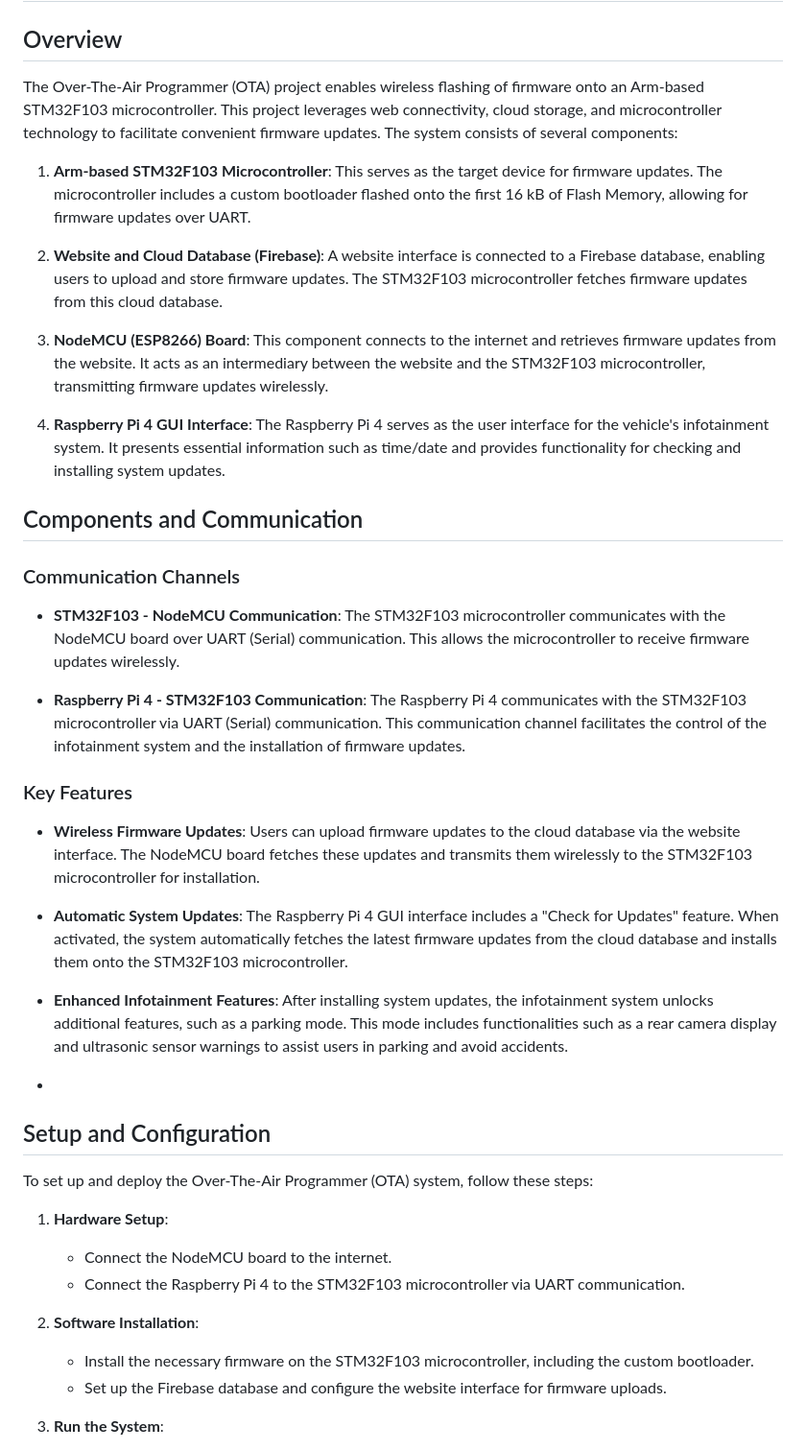
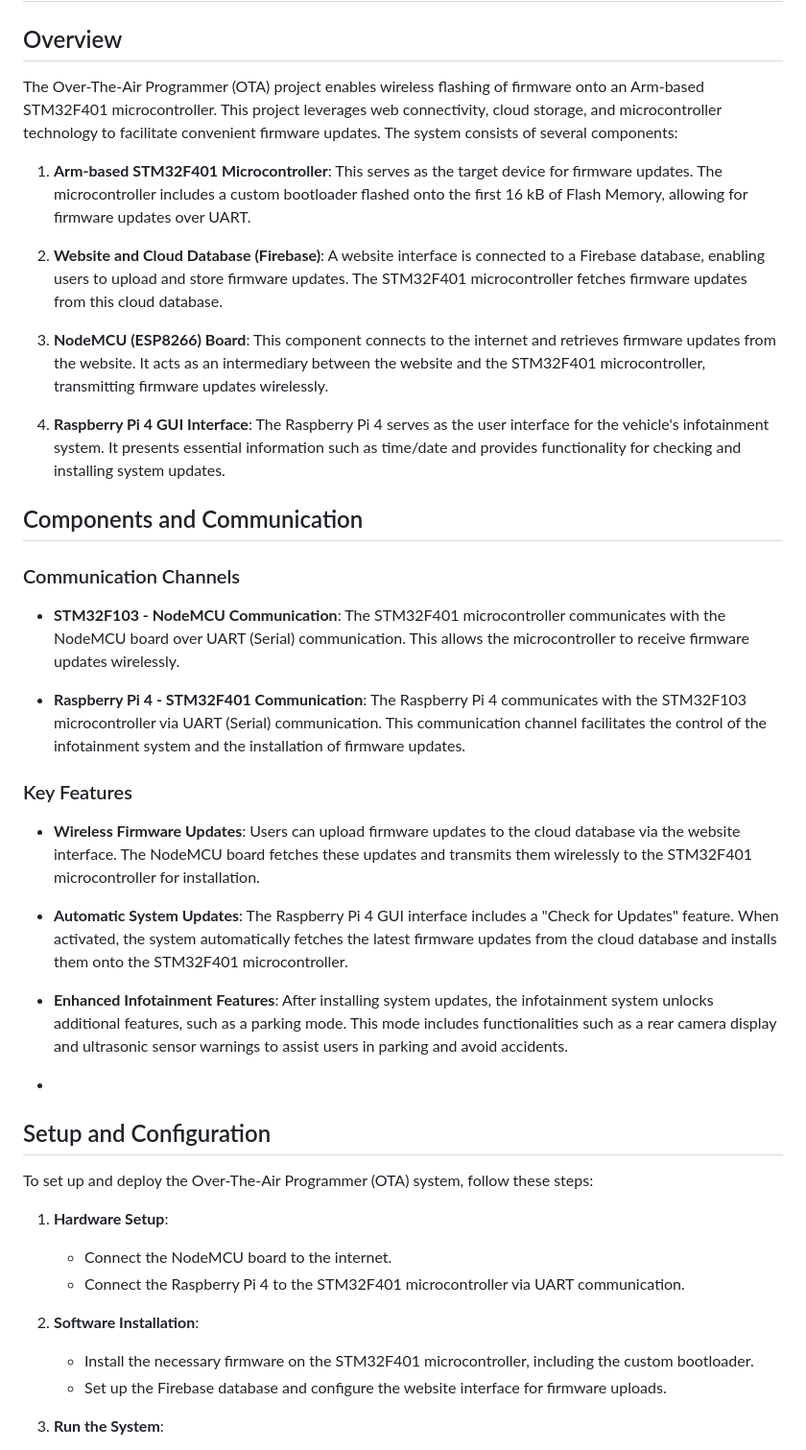
Before and after one commit to Tasneem-Mansour/FOTA-Project, a Markdown page: README.md, the part around the change. Shown: that part at 96% size. GitHub-like rendering.

```diff
--- a/README.md
+++ b/README.md
@@ -2,13 +2,13 @@
 
 ## Overview
 
-The Over-The-Air Programmer (OTA) project enables wireless flashing of firmware onto an Arm-based STM32F103 microcontroller. This project leverages web connectivity, cloud storage, and microcontroller technology to facilitate convenient firmware updates. The system consists of several components:
+The Over-The-Air Programmer (OTA) project enables wireless flashing of firmware onto an Arm-based STM32F401 microcontroller. This project leverages web connectivity, cloud storage, and microcontroller technology to facilitate convenient firmware updates. The system consists of several components:
 
-1. **Arm-based STM32F103 Microcontroller**: This serves as the target device for firmware updates. The microcontroller includes a custom bootloader flashed onto the first 16 kB of Flash Memory, allowing for firmware updates over UART.
+1. **Arm-based STM32F401 Microcontroller**: This serves as the target device for firmware updates. The microcontroller includes a custom bootloader flashed onto the first 16 kB of Flash Memory, allowing for firmware updates over UART.
 
-2. **Website and Cloud Database (Firebase)**: A website interface is connected to a Firebase database, enabling users to upload and store firmware updates. The STM32F103 microcontroller fetches firmware updates from this cloud database.
+2. **Website and Cloud Database (Firebase)**: A website interface is connected to a Firebase database, enabling users to upload and store firmware updates. The STM32F401 microcontroller fetches firmware updates from this cloud database.
 
-3. **NodeMCU (ESP8266) Board**: This component connects to the internet and retrieves firmware updates from the website. It acts as an intermediary between the website and the STM32F103 microcontroller, transmitting firmware updates wirelessly.
+3. **NodeMCU (ESP8266) Board**: This component connects to the internet and retrieves firmware updates from the website. It acts as an intermediary between the website and the STM32F401 microcontroller, transmitting firmware updates wirelessly.
 
 4. **Raspberry Pi 4 GUI Interface**: The Raspberry Pi 4 serves as the user interface for the vehicle's infotainment system. It presents essential information such as time/date and provides functionality for checking and installing system updates.
 
@@ -16,15 +16,15 @@ The Over-The-Air Programmer (OTA) project enables wireless flashing of firmware
 
 ### Communication Channels
 
-- **STM32F103 - NodeMCU Communication**: The STM32F103 microcontroller communicates with the NodeMCU board over UART (Serial) communication. This allows the microcontroller to receive firmware updates wirelessly.
+- **STM32F103 - NodeMCU Communication**: The STM32F401 microcontroller communicates with the NodeMCU board over UART (Serial) communication. This allows the microcontroller to receive firmware updates wirelessly.
 
-- **Raspberry Pi 4 - STM32F103 Communication**: The Raspberry Pi 4 communicates with the STM32F103 microcontroller via UART (Serial) communication. This communication channel facilitates the control of the infotainment system and the installation of firmware updates.
+- **Raspberry Pi 4 - STM32F401 Communication**: The Raspberry Pi 4 communicates with the STM32F103 microcontroller via UART (Serial) communication. This communication channel facilitates the control of the infotainment system and the installation of firmware updates.
 
 ### Key Features
 
-- **Wireless Firmware Updates**: Users can upload firmware updates to the cloud database via the website interface. The NodeMCU board fetches these updates and transmits them wirelessly to the STM32F103 microcontroller for installation.
+- **Wireless Firmware Updates**: Users can upload firmware updates to the cloud database via the website interface. The NodeMCU board fetches these updates and transmits them wirelessly to the STM32F401 microcontroller for installation.
 
-- **Automatic System Updates**: The Raspberry Pi 4 GUI interface includes a "Check for Updates" feature. When activated, the system automatically fetches the latest firmware updates from the cloud database and installs them onto the STM32F103 microcontroller.
+- **Automatic System Updates**: The Raspberry Pi 4 GUI interface includes a "Check for Updates" feature. When activated, the system automatically fetches the latest firmware updates from the cloud database and installs them onto the STM32F401 microcontroller.
 
 - **Enhanced Infotainment Features**: After installing system updates, the infotainment system unlocks additional features, such as a parking mode. This mode includes functionalities such as a rear camera display and ultrasonic sensor warnings to assist users in parking and avoid accidents.
 -
@@ -34,10 +34,10 @@ To set up and deploy the Over-The-Air Programmer (OTA) system, follow these step
 
 1. **Hardware Setup**:
    - Connect the NodeMCU board to the internet.
-   - Connect the Raspberry Pi 4 to the STM32F103 microcontroller via UART communication.
+   - Connect the Raspberry Pi 4 to the STM32F401 microcontroller via UART communication.
 
 2. **Software Installation**:
-   - Install the necessary firmware on the STM32F103 microcontroller, including the custom bootloader.
+   - Install the necessary firmware on the STM32F401 microcontroller, including the custom bootloader.
    - Set up the Firebase database and configure the website interface for firmware uploads.
 
 3. **Run the System**:
```
